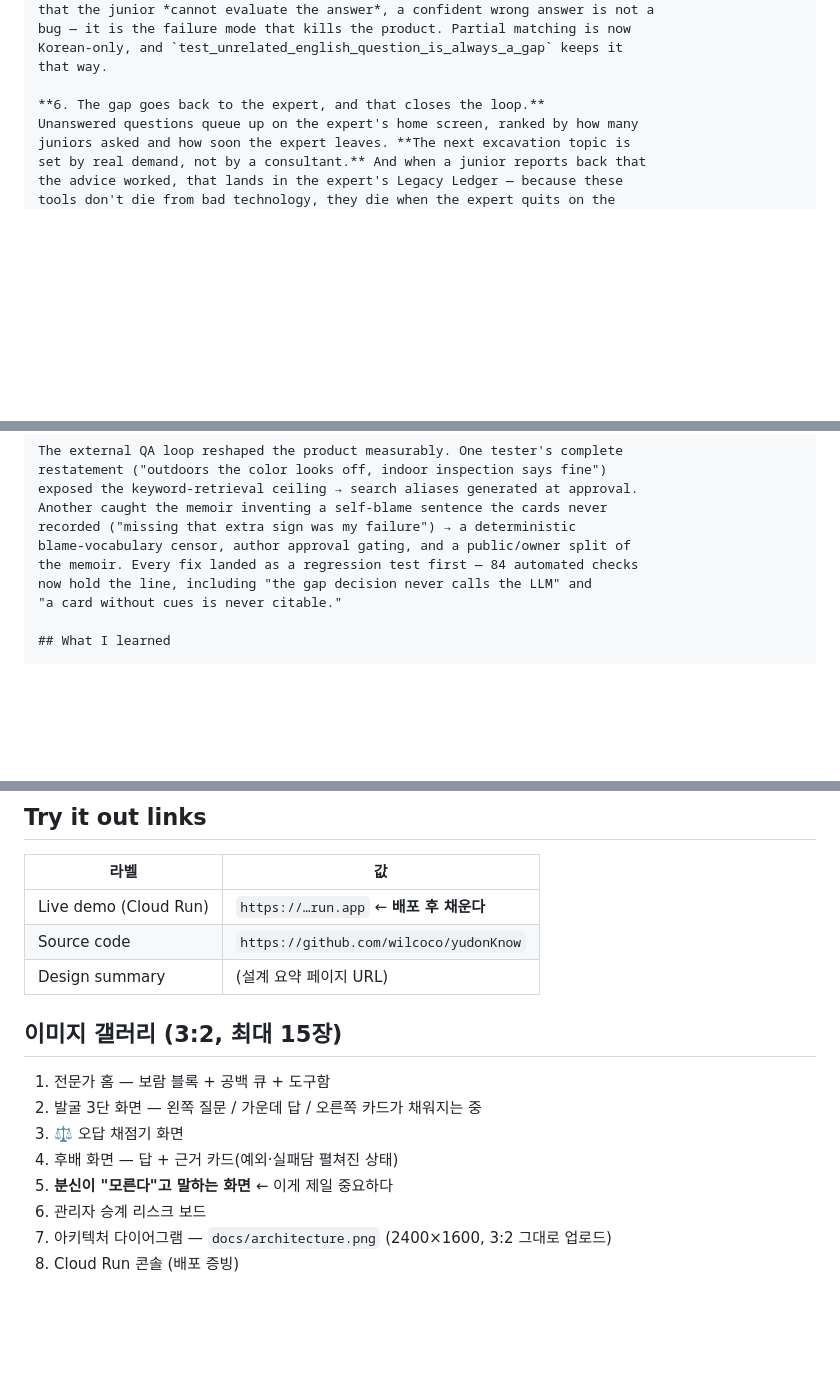
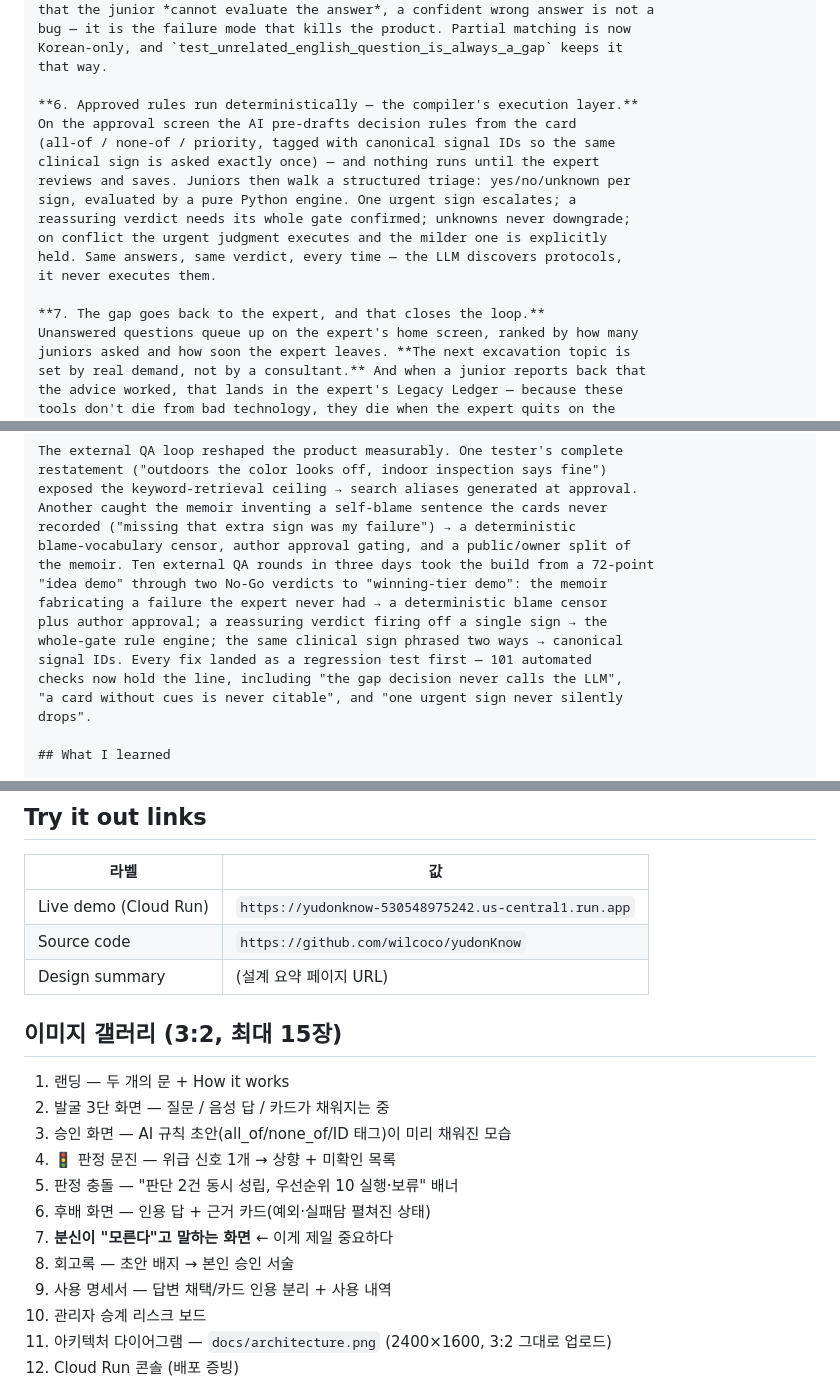
Before and after one commit to wilcoco/yudonKnow, a Markdown page: docs/project-story.md, 3 parts joined by grey strips. Rendered like a GitHub page; blank space fills up the shorter version.

Commit message:
Devpost 스토리 현행화 — 판정 엔진 항목·갤러리·링크·QA 서사 (v0.4.2 기준)
Co-Authored-By: Claude Fable 5 <noreply@anthropic.com>
Claude-Session: https://claude.ai/code/session_013YoGCPnJsHL3w5kYhGCcuH

```diff
--- a/docs/project-story.md
+++ b/docs/project-story.md
@@ -197,7 +197,18 @@ bug — it is the failure mode that kills the product. Partial matching is now
 Korean-only, and `test_unrelated_english_question_is_always_a_gap` keeps it
 that way.
 
-**6. The gap goes back to the expert, and that closes the loop.**
+**6. Approved rules run deterministically — the compiler's execution layer.**
+On the approval screen the AI pre-drafts decision rules from the card
+(all-of / none-of / priority, tagged with canonical signal IDs so the same
+clinical sign is asked exactly once) — and nothing runs until the expert
+reviews and saves. Juniors then walk a structured triage: yes/no/unknown per
+sign, evaluated by a pure Python engine. One urgent sign escalates; a
+reassuring verdict needs its whole gate confirmed; unknowns never downgrade;
+on conflict the urgent judgment executes and the milder one is explicitly
+held. Same answers, same verdict, every time — the LLM discovers protocols,
+it never executes them.
+
+**7. The gap goes back to the expert, and that closes the loop.**
 Unanswered questions queue up on the expert's home screen, ranked by how many
 juniors asked and how soon the expert leaves. **The next excavation topic is
 set by real demand, not by a consultant.** And when a junior reports back that
@@ -261,9 +272,15 @@ exposed the keyword-retrieval ceiling → search aliases generated at approval.
 Another caught the memoir inventing a self-blame sentence the cards never
 recorded ("missing that extra sign was my failure") → a deterministic
 blame-vocabulary censor, author approval gating, and a public/owner split of
-the memoir. Every fix landed as a regression test first — 84 automated checks
-now hold the line, including "the gap decision never calls the LLM" and
-"a card without cues is never citable."
+the memoir. Ten external QA rounds in three days took the build from a 72-point
+"idea demo" through two No-Go verdicts to "winning-tier demo": the memoir
+fabricating a failure the expert never had → a deterministic blame censor
+plus author approval; a reassuring verdict firing off a single sign → the
+whole-gate rule engine; the same clinical sign phrased two ways → canonical
+signal IDs. Every fix landed as a regression test first — 101 automated
+checks now hold the line, including "the gap decision never calls the LLM",
+"a card without cues is never citable", and "one urgent sign never silently
+drops".
 
 ## What I learned
 
@@ -432,17 +449,21 @@ sqlite · docker · html · css · javascript · pytest
 
 | 라벨 | 값 |
 |---|---|
-| Live demo (Cloud Run) | `https://…run.app` ← **배포 후 채운다** |
+| Live demo (Cloud Run) | `https://yudonknow-530548975242.us-central1.run.app` |
 | Source code | `https://github.com/wilcoco/yudonKnow` |
 | Design summary | (설계 요약 페이지 URL) |
 
 ## 이미지 갤러리 (3:2, 최대 15장)
 
-1. 전문가 홈 — 보람 블록 + 공백 큐 + 도구함
-2. 발굴 3단 화면 — 왼쪽 질문 / 가운데 답 / 오른쪽 카드가 채워지는 중
-3. ⚖️ 오답 채점기 화면
-4. 후배 화면 — 답 + 근거 카드(예외·실패담 펼쳐진 상태)
-5. **분신이 "모른다"고 말하는 화면** ← 이게 제일 중요하다
+1. 랜딩 — 두 개의 문 + How it works
+2. 발굴 3단 화면 — 질문 / 음성 답 / 카드가 채워지는 중
+3. 승인 화면 — AI 규칙 초안(all_of/none_of/ID 태그)이 미리 채워진 모습
+4. 🚦 판정 문진 — 위급 신호 1개 → 상향 + 미확인 목록
+5. 판정 충돌 — "판단 2건 동시 성립, 우선순위 10 실행·보류" 배너
+6. 후배 화면 — 인용 답 + 근거 카드(예외·실패담 펼쳐진 상태)
+7. **분신이 "모른다"고 말하는 화면** ← 이게 제일 중요하다
+8. 회고록 — 초안 배지 → 본인 승인 서술
+9. 사용 명세서 — 답변 채택/카드 인용 분리 + 사용 내역
 6. 관리자 승계 리스크 보드
 7. 아키텍처 다이어그램 — `docs/architecture.png` (2400×1600, 3:2 그대로 업로드)
 8. Cloud Run 콘솔 (배포 증빙)
```
